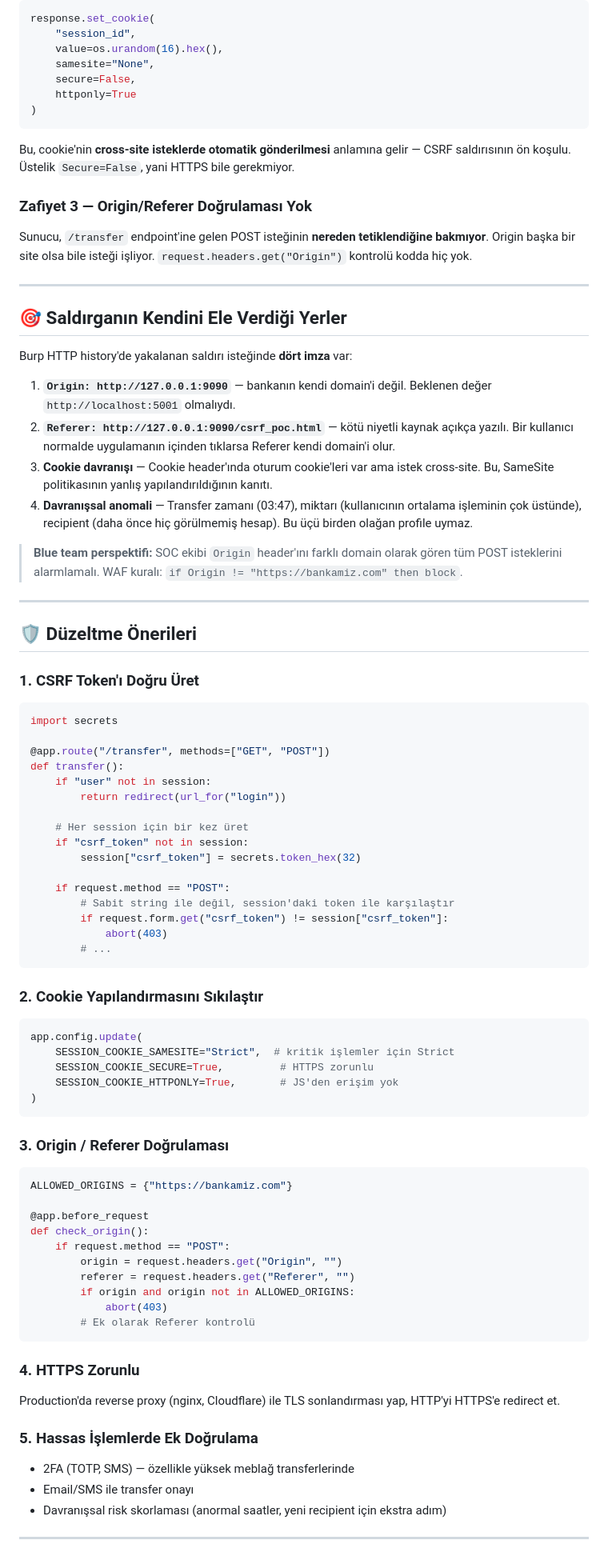
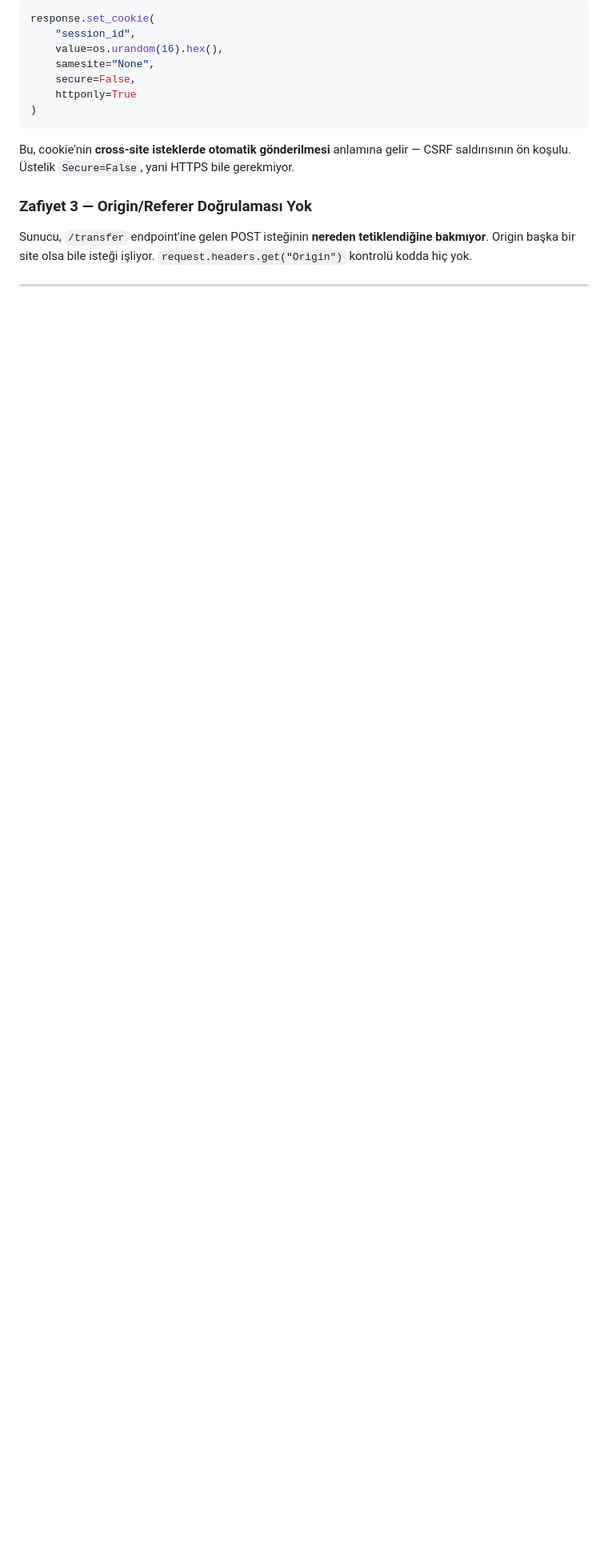
Before and after one commit to ZeynepSudeOgan/banka-saldiri, a Markdown page: SOLUTION.md, the part around the change. Shown at 80% size. GitHub-like rendering; folded sections open; blank space fills up the shorter version.

Commit message:
Remove CSRF attack signatures and mitigation details
Removed sections on attack signatures and mitigation recommendations related to CSRF vulnerabilities.

````diff
--- a/SOLUTION.md
+++ b/SOLUTION.md
@@ -173,76 +173,3 @@ Sunucu, `/transfer` endpoint'ine gelen POST isteğinin **nereden tetiklendiğine
 </details>
 
 ---
-
-## 🎯 Saldırganın Kendini Ele Verdiği Yerler
-
-Burp HTTP history'de yakalanan saldırı isteğinde **dört imza** var:
-
-1. **`Origin: http://127.0.0.1:9090`** — bankanın kendi domain'i değil. Beklenen değer `http://localhost:5001` olmalıydı.
-2. **`Referer: http://127.0.0.1:9090/csrf_poc.html`** — kötü niyetli kaynak açıkça yazılı. Bir kullanıcı normalde uygulamanın içinden tıklarsa Referer kendi domain'i olur.
-3. **Cookie davranışı** — Cookie header'ında oturum cookie'leri var ama istek cross-site. Bu, SameSite politikasının yanlış yapılandırıldığının kanıtı.
-4. **Davranışsal anomali** — Transfer zamanı (03:47), miktarı (kullanıcının ortalama işleminin çok üstünde), recipient (daha önce hiç görülmemiş hesap). Bu üçü birden olağan profile uymaz.
-
-> **Blue team perspektifi:** SOC ekibi `Origin` header'ını farklı domain olarak gören tüm POST isteklerini alarmlamalı. WAF kuralı: `if Origin != "https://bankamiz.com" then block`.
-
----
-
-## 🛡️ Düzeltme Önerileri
-
-### 1. CSRF Token'ı Doğru Üret
-
-```python
-import secrets
-
-@app.route("/transfer", methods=["GET", "POST"])
-def transfer():
-    if "user" not in session:
-        return redirect(url_for("login"))
-
-    # Her session için bir kez üret
-    if "csrf_token" not in session:
-        session["csrf_token"] = secrets.token_hex(32)
-
-    if request.method == "POST":
-        # Sabit string ile değil, session'daki token ile karşılaştır
-        if request.form.get("csrf_token") != session["csrf_token"]:
-            abort(403)
-        # ...
-```
-
-### 2. Cookie Yapılandırmasını Sıkılaştır
-
-```python
-app.config.update(
-    SESSION_COOKIE_SAMESITE="Strict",  # kritik işlemler için Strict
-    SESSION_COOKIE_SECURE=True,         # HTTPS zorunlu
-    SESSION_COOKIE_HTTPONLY=True,       # JS'den erişim yok
-)
-```
-
-### 3. Origin / Referer Doğrulaması
-
-```python
-ALLOWED_ORIGINS = {"https://bankamiz.com"}
-
-@app.before_request
-def check_origin():
-    if request.method == "POST":
-        origin = request.headers.get("Origin", "")
-        referer = request.headers.get("Referer", "")
-        if origin and origin not in ALLOWED_ORIGINS:
-            abort(403)
-        # Ek olarak Referer kontrolü
-```
-
-### 4. HTTPS Zorunlu
-
-Production'da reverse proxy (nginx, Cloudflare) ile TLS sonlandırması yap, HTTP'yi HTTPS'e redirect et.
-
-### 5. Hassas İşlemlerde Ek Doğrulama
-
-- 2FA (TOTP, SMS) — özellikle yüksek meblağ transferlerinde
-- Email/SMS ile transfer onayı
-- Davranışsal risk skorlaması (anormal saatler, yeni recipient için ekstra adım)
-
----
````
